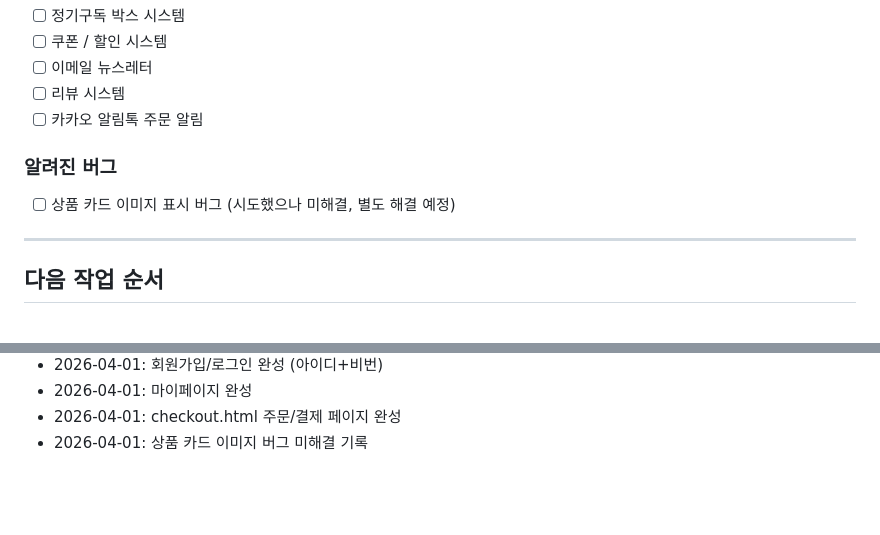
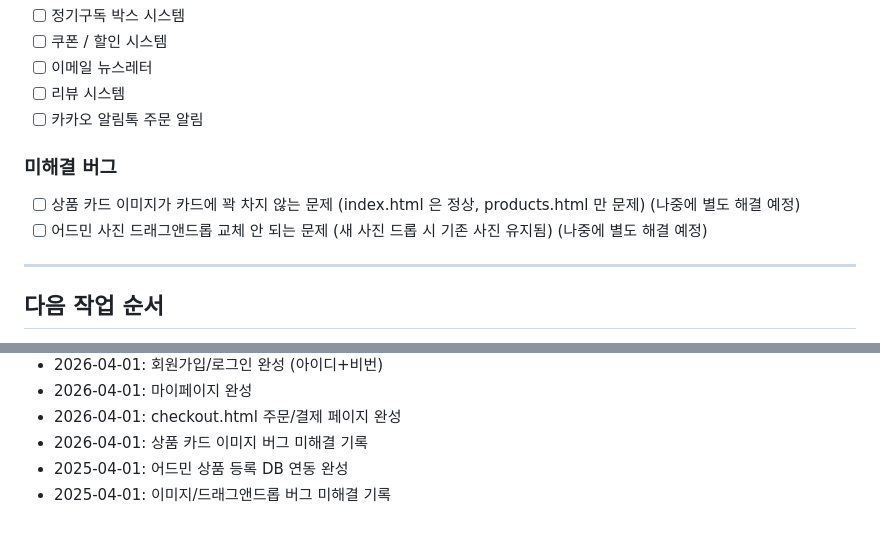
Before and after one commit to yiseungdong/hanbaedam, a Markdown page: public/data/hanbaedam-masterplan.md, 2 parts joined by grey strips. Rendered like a GitHub page; blank space fills up the shorter version.

Commit message:
마스터플랜 미해결 버그 기록
Co-Authored-By: Claude Opus 4.6 (1M context) <noreply@anthropic.com>

```diff
--- a/public/data/hanbaedam-masterplan.md
+++ b/public/data/hanbaedam-masterplan.md
@@ -65,8 +65,13 @@
 - [ ] 리뷰 시스템
 - [ ] 카카오 알림톡 주문 알림
 
-### 알려진 버그
-- [ ] 상품 카드 이미지 표시 버그 (시도했으나 미해결, 별도 해결 예정)
+### 미해결 버그
+- [ ] 상품 카드 이미지가 카드에 꽉 차지 않는 문제
+  (index.html 은 정상, products.html 만 문제)
+  (나중에 별도 해결 예정)
+- [ ] 어드민 사진 드래그앤드롭 교체 안 되는 문제
+  (새 사진 드롭 시 기존 사진 유지됨)
+  (나중에 별도 해결 예정)
 
 ---
 
@@ -125,3 +130,5 @@
 - 2026-04-01: 마이페이지 완성
 - 2026-04-01: checkout.html 주문/결제 페이지 완성
 - 2026-04-01: 상품 카드 이미지 버그 미해결 기록
+- 2025-04-01: 어드민 상품 등록 DB 연동 완성
+- 2025-04-01: 이미지/드래그앤드롭 버그 미해결 기록
```
